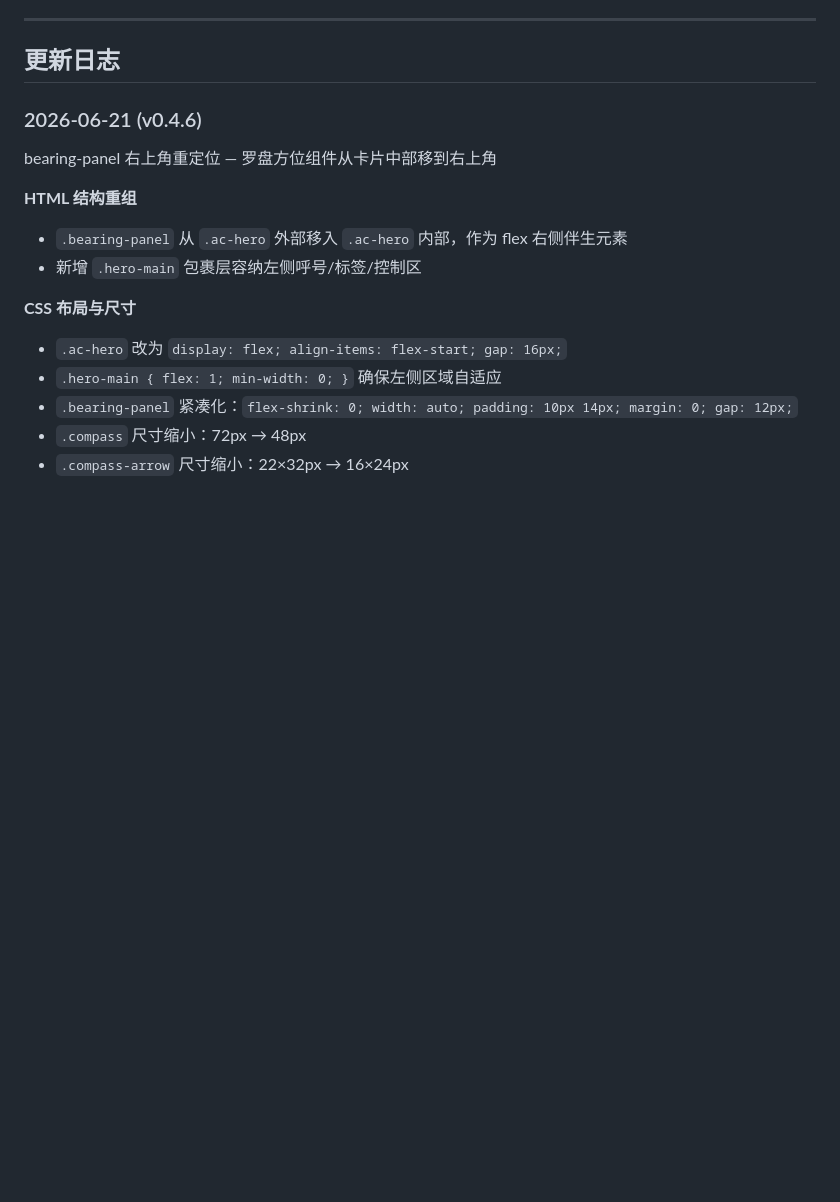
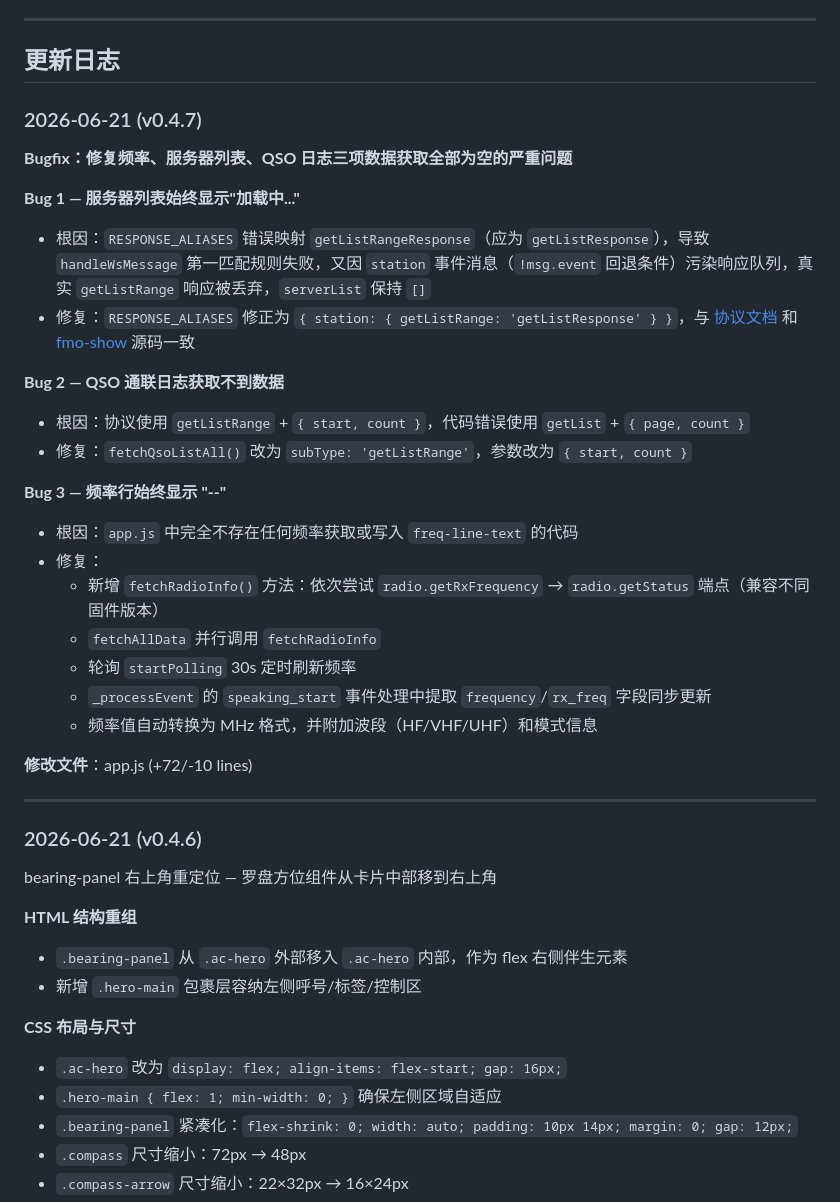
Before and after one commit to Inliang/fmo-secondary, a Markdown page: README.md, the part around the change. GitHub-like rendering; blank space fills up the shorter version.

Commit message:
docs: update README v0.4.7 changelog

```diff
--- a/README.md
+++ b/README.md
@@ -134,6 +134,31 @@ fmo-secondary/
 ---
 
 ## 更新日志
+
+### 2026-06-21 (v0.4.7)
+
+**Bugfix：修复频率、服务器列表、QSO 日志三项数据获取全部为空的严重问题**
+
+**Bug 1 — 服务器列表始终显示"加载中..."**
+- 根因：`RESPONSE_ALIASES` 错误映射 `getListRangeResponse`（应为 `getListResponse`），导致 `handleWsMessage` 第一匹配规则失败，又因 `station` 事件消息（`!msg.event` 回退条件）污染响应队列，真实 `getListRange` 响应被丢弃，`serverList` 保持 `[]`
+- 修复：`RESPONSE_ALIASES` 修正为 `{ station: { getListRange: 'getListResponse' } }`，与 [协议文档](https://bg5esn.com/categories/docs/) 和 [fmo-show](https://github.com/EthanYan6/fmo-show) 源码一致
+
+**Bug 2 — QSO 通联日志获取不到数据**
+- 根因：协议使用 `getListRange` + `{ start, count }`，代码错误使用 `getList` + `{ page, count }`
+- 修复：`fetchQsoListAll()` 改为 `subType: 'getListRange'`，参数改为 `{ start, count }`
+
+**Bug 3 — 频率行始终显示 "--"**
+- 根因：`app.js` 中完全不存在任何频率获取或写入 `freq-line-text` 的代码
+- 修复：
+  - 新增 `fetchRadioInfo()` 方法：依次尝试 `radio.getRxFrequency` → `radio.getStatus` 端点（兼容不同固件版本）
+  - `fetchAllData` 并行调用 `fetchRadioInfo`
+  - 轮询 `startPolling` 30s 定时刷新频率
+  - `_processEvent` 的 `speaking_start` 事件处理中提取 `frequency`/`rx_freq` 字段同步更新
+  - 频率值自动转换为 MHz 格式，并附加波段（HF/VHF/UHF）和模式信息
+
+**修改文件**：app.js (+72/-10 lines)
+
+---
 
 ### 2026-06-21 (v0.4.6)
 
```
